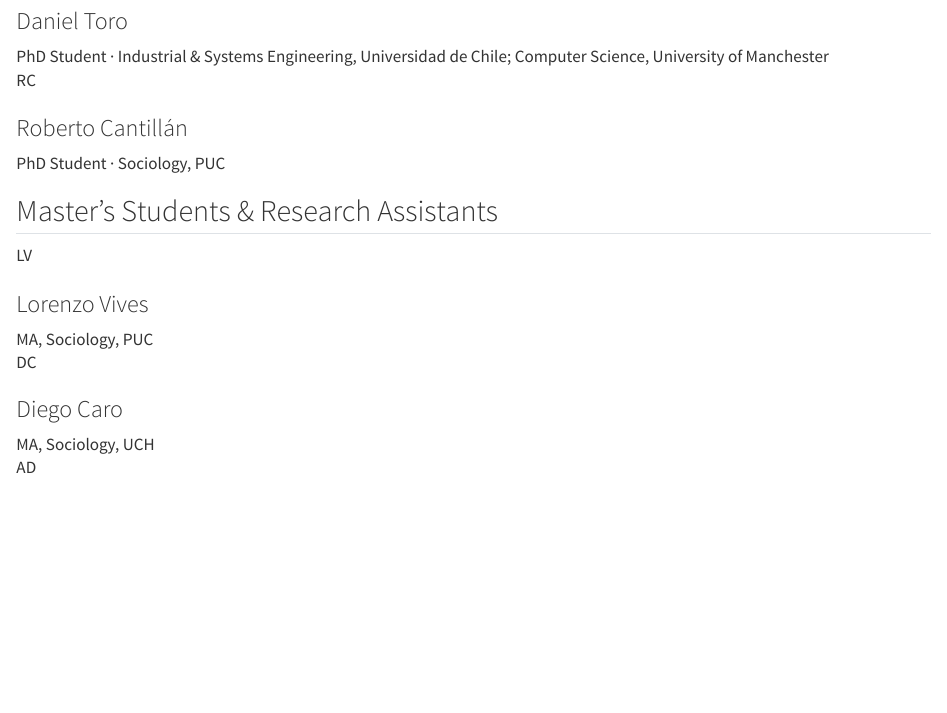
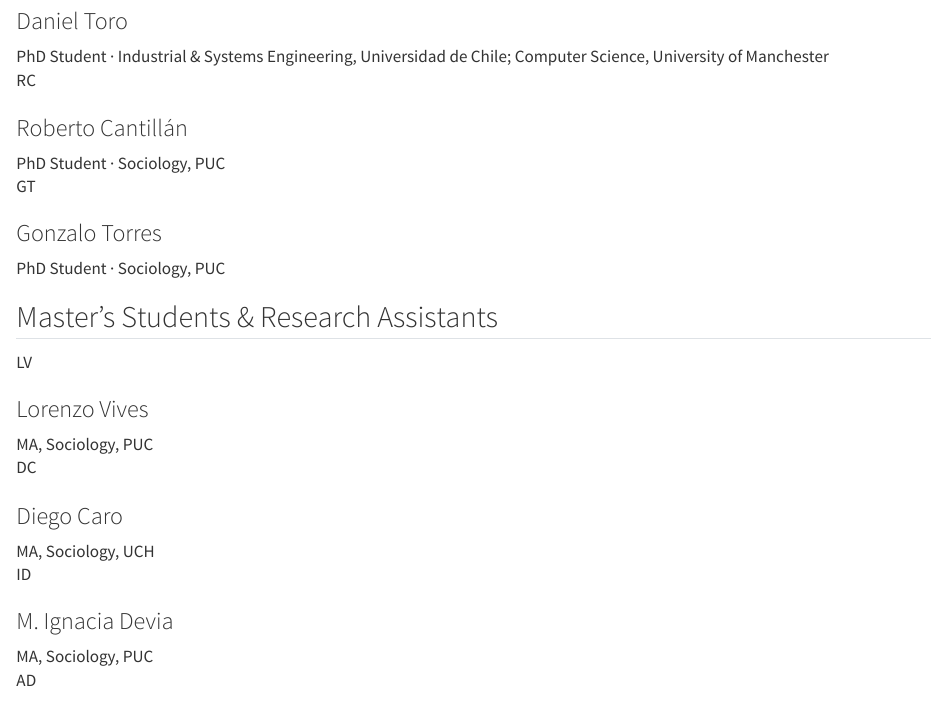
Before and after one commit to anespinosa/social-networks-group-uc, a Quarto document (en/team.qmd): the page in a window 1100 px wide, from 1720 px down. Rendered offline with R 4.5, knitr and Pandoc in place of Quarto, with nearby package versions.

Commit message:
Add Gonzalo Torres and M. Ignacia Devia to the team
- Gonzalo Torres: PhD Student, Sociology, PUC, at the end of Doctoral
  Students
- M. Ignacia Devia: MA, Sociology, PUC, with the completed MAs after
  Diego Caro
- Both use initials for now; no photos yet. EN + ES.

Co-Authored-By: Claude Opus 5 <noreply@anthropic.com>

```diff
--- a/en/team.qmd
+++ b/en/team.qmd
@@ -79,6 +79,12 @@ subtitle: "Faculty, students, research associates, and visitors of the Social Ne
 ### Roberto Cantillán
 <div class="role">PhD Student · Sociology, PUC</div>
 </div>
+
+<div class="snuc-person">
+<div class="avatar">GT</div>
+### Gonzalo Torres
+<div class="role">PhD Student · Sociology, PUC</div>
+</div>
 :::
 
 ## Master's Students & Research Assistants
@@ -94,6 +100,12 @@ subtitle: "Faculty, students, research associates, and visitors of the Social Ne
 <div class="avatar">DC</div>
 ### Diego Caro
 <div class="role">MA, Sociology, UCH</div>
+</div>
+
+<div class="snuc-person">
+<div class="avatar">ID</div>
+### M. Ignacia Devia
+<div class="role">MA, Sociology, PUC</div>
 </div>
 
 <div class="snuc-person">
```
Also changed, not shown: es/equipo.qmd (+12 -0 lines).
